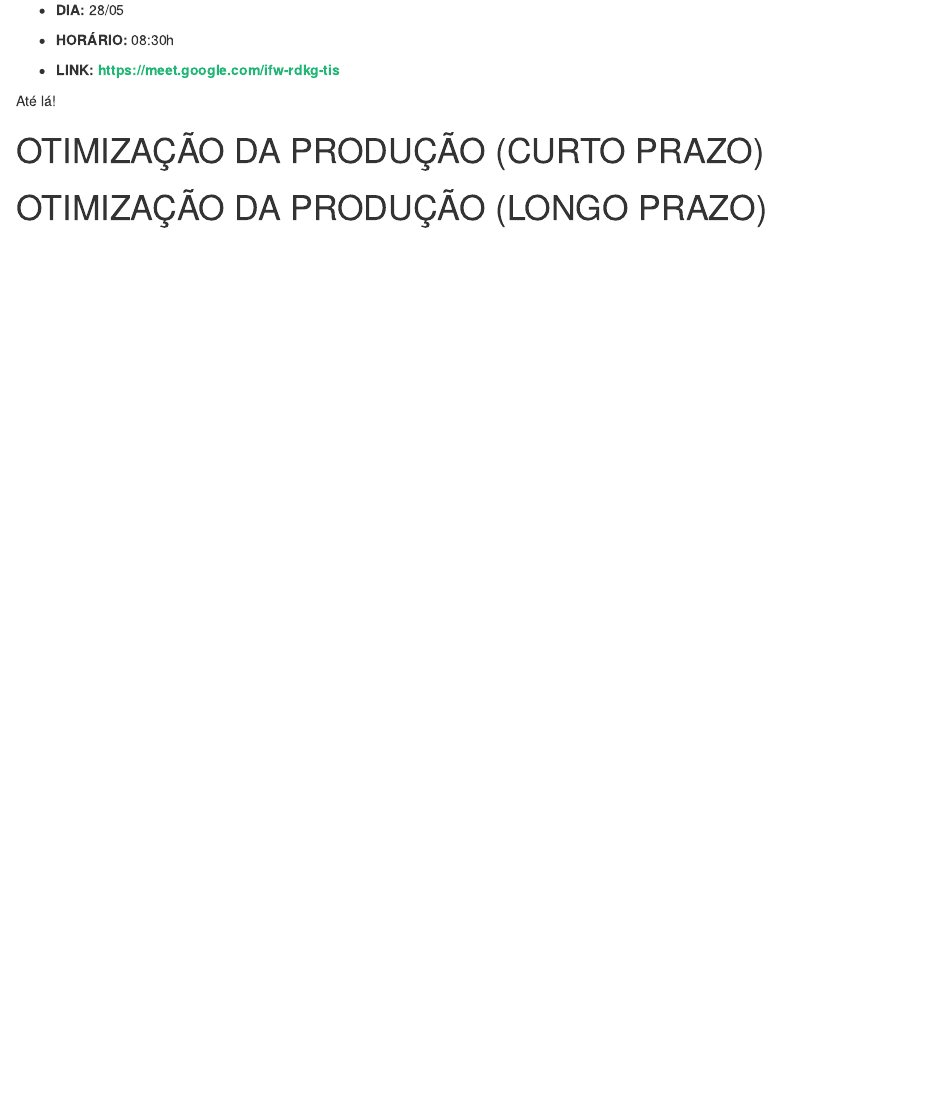
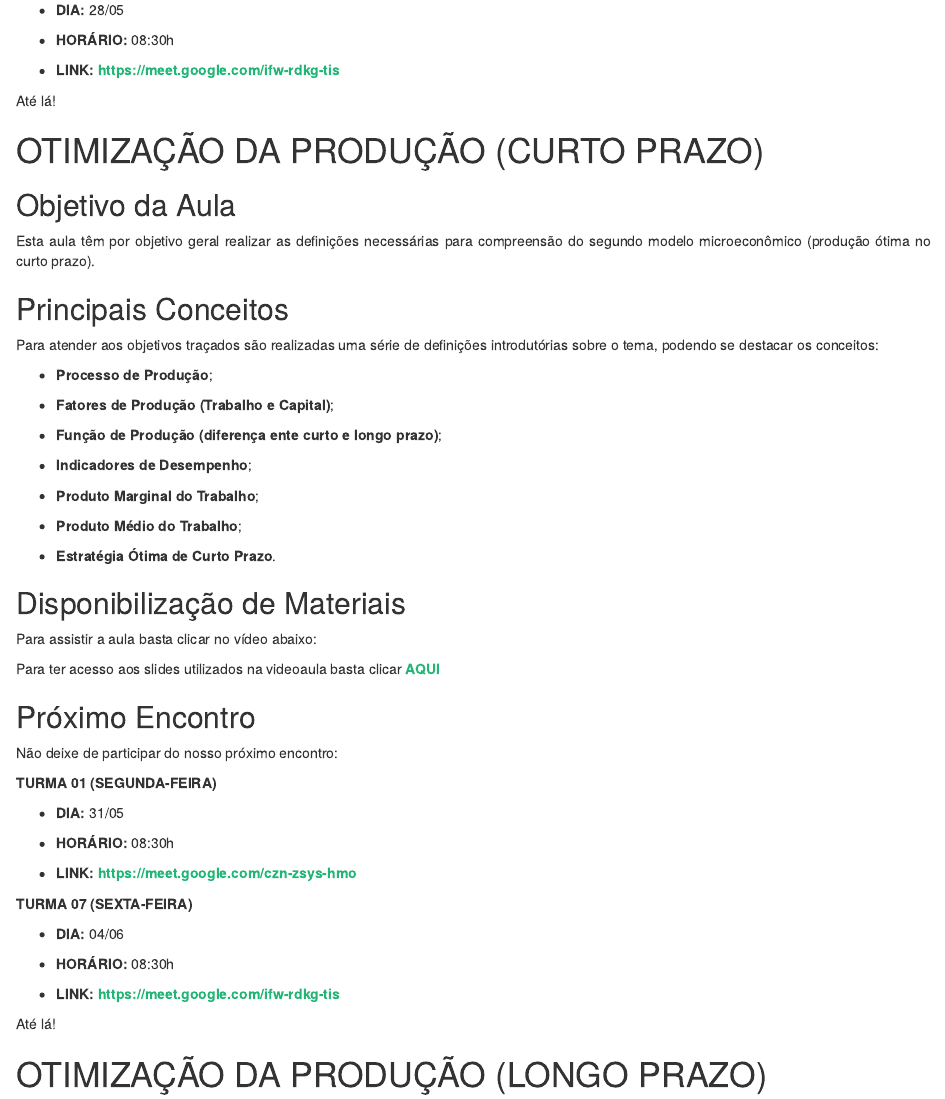
Before and after one commit to Valerio-Victor/ecn001, an R Markdown document (docs/index.Rmd): the page in a window 1100 px wide, from 5920 px down. Rendered offline with R 4.5, knitr and Pandoc, with nearby package versions; the code chunks are not run, so their results and figures are left out; drawn as R Markdown's standard HTML page in place of the format the file asks for.

Commit message:
Otimização da produção no cuto prazo.

````diff
--- a/docs/index.Rmd
+++ b/docs/index.Rmd
@@ -638,3 +638,37 @@ Até lá!
 
 # OTIMIZAÇÃO DA PRODUÇÃO (CURTO PRAZO)
 
+
+## Objetivo da Aula
+
+Esta aula têm por objetivo geral realizar as definições necessárias para  compreensão do segundo
+modelo microeconômico (produção ótima no curto prazo).
+
+
+## Principais Conceitos
+
+Para atender aos objetivos traçados são realizadas uma série de definições introdutórias sobre o tema,
+podendo se destacar os conceitos:
+
+- **Processo de Produção**;
+
+- **Fatores de Produção (Trabalho e Capital)**;
+
+- **Função de Produção (diferença ente curto e longo prazo)**;
+
+- **Indicadores de Desempenho**;
+
+- **Produto Marginal do Trabalho**;
+
+- **Produto Médio do Trabalho**;
+
+- **Estratégia Ótima de Curto Prazo**.
+
+
+## Disponibilização de Materiais
+
+
+Para assistir a aula basta clicar no vídeo abaixo:
+
+
+```{r , echo = FALSE, out.width='100%', fig.align='center'}
@@ -641,3 +686,32 @@ Até lá!
+Para ter acesso aos slides utilizados na videoaula basta clicar
+[**AQUI**](https://1drv.ms/p/s!At0yTgXpzJkLgt0-5ks8ETv7nt0D3g?e=7BGLAG)
+
+
+## Próximo Encontro
+
+
+Não deixe de participar do nosso próximo encontro:
+
+
+**TURMA 01 (SEGUNDA-FEIRA)**
+
+- **DIA:** 31/05
+
+- **HORÁRIO:** 08:30h
+
+- **LINK:** **https://meet.google.com/czn-zsys-hmo**
+
+**TURMA 07 (SEXTA-FEIRA)**
+
+- **DIA:** 04/06
+
+- **HORÁRIO:** 08:30h
+
+- **LINK:** **https://meet.google.com/ifw-rdkg-tis**
+
+
+Até lá!
+
 # OTIMIZAÇÃO DA PRODUÇÃO (LONGO PRAZO)
 
 # EQUILÍBRIO DE MERCADO
````
Also changed, not shown: docs/index.Rmd (11 more changed lines), 1 other file.
